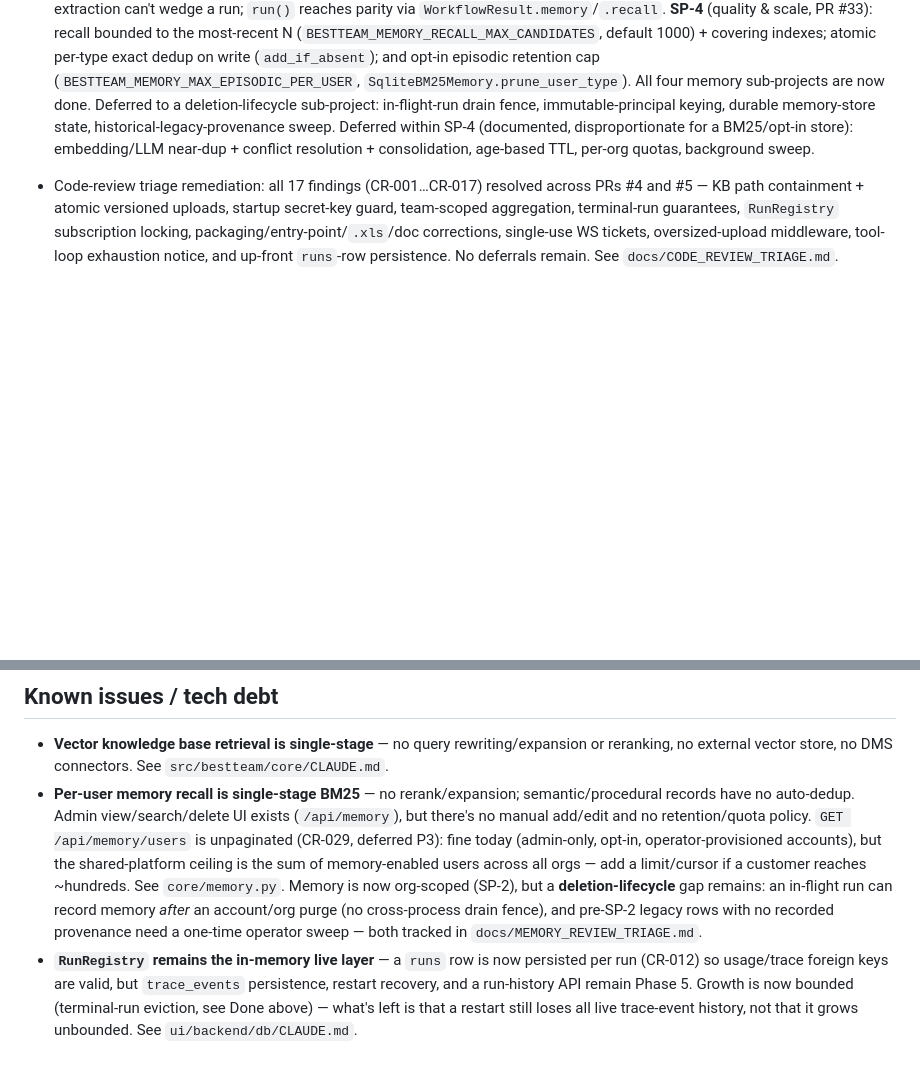
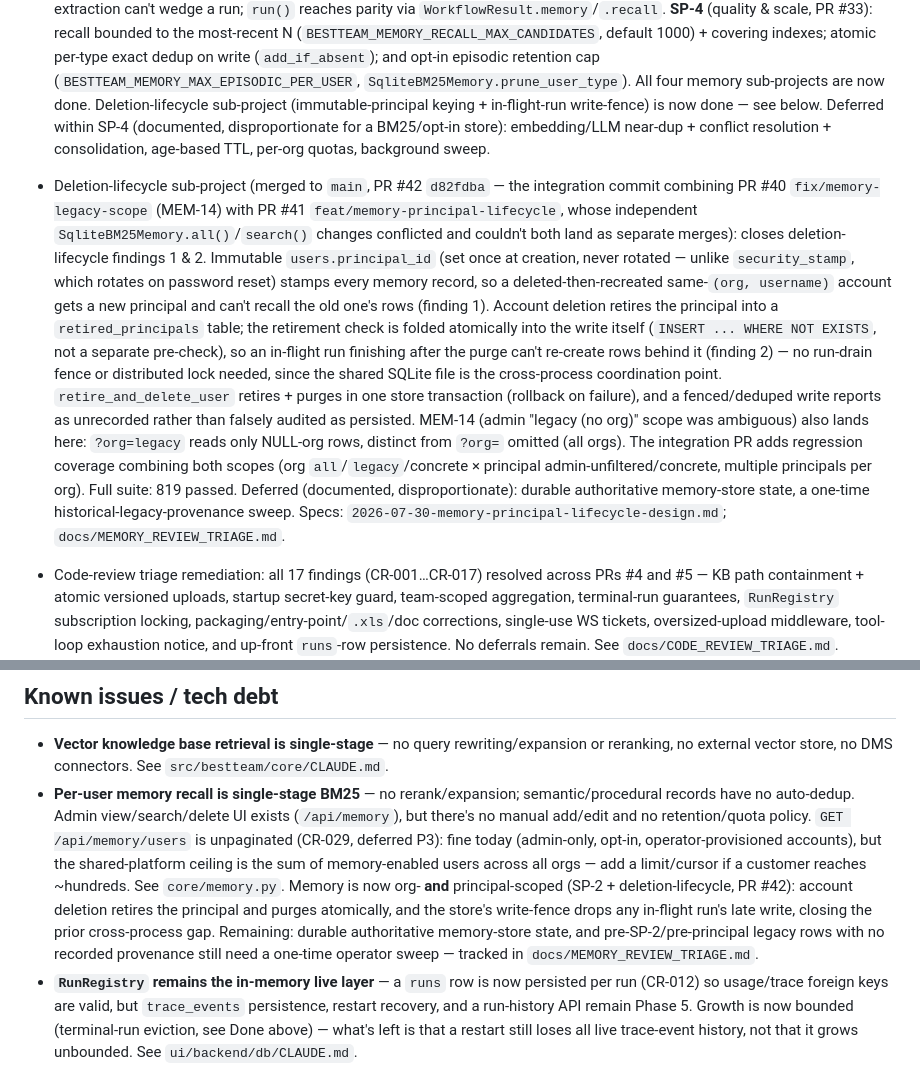
Before and after one commit to GavinLai2023/bestteam, a Markdown page: docs/STATUS.md, 2 parts joined by grey strips. GitHub-like rendering; blank space fills up the shorter version.

Commit message:
docs(status): deletion-lifecycle sub-project merged (PR #42)
Records the #40+#41 integration merge: immutable principal_id keying,
retirement write-fence, retire_and_delete_user atomicity, and MEM-14
(admin legacy-org scope). Updates Known issues to reflect the closed
in-flight-write/reused-principal gap.

```diff
--- a/docs/STATUS.md
+++ b/docs/STATUS.md
@@ -61,11 +61,36 @@
   (`add_if_absent`); and opt-in episodic retention cap
   (`BESTTEAM_MEMORY_MAX_EPISODIC_PER_USER`, `SqliteBM25Memory.prune_user_type`).
   All four memory sub-projects are now done.
-  Deferred to a deletion-lifecycle sub-project: in-flight-run drain fence,
-  immutable-principal keying, durable memory-store state,
-  historical-legacy-provenance sweep. Deferred within SP-4 (documented,
+  Deletion-lifecycle sub-project (immutable-principal keying + in-flight-run
+  write-fence) is now done — see below. Deferred within SP-4 (documented,
   disproportionate for a BM25/opt-in store): embedding/LLM near-dup + conflict
   resolution + consolidation, age-based TTL, per-org quotas, background sweep.
+- Deletion-lifecycle sub-project (merged to `main`, PR #42 `d82fdba` —
+  the integration commit combining PR #40 `fix/memory-legacy-scope` (MEM-14)
+  with PR #41 `feat/memory-principal-lifecycle`, whose independent
+  `SqliteBM25Memory.all()`/`search()` changes conflicted and couldn't both
+  land as separate merges): closes deletion-lifecycle findings 1 & 2.
+  Immutable `users.principal_id` (set once at creation, never rotated —
+  unlike `security_stamp`, which rotates on password reset) stamps every
+  memory record, so a deleted-then-recreated same-`(org, username)` account
+  gets a new principal and can't recall the old one's rows (finding 1).
+  Account deletion retires the principal into a `retired_principals` table;
+  the retirement check is folded atomically into the write itself
+  (`INSERT ... WHERE NOT EXISTS`, not a separate pre-check), so an in-flight
+  run finishing after the purge can't re-create rows behind it (finding 2) —
+  no run-drain fence or distributed lock needed, since the shared SQLite
+  file is the cross-process coordination point.
+  `retire_and_delete_user` retires + purges in one store transaction
+  (rollback on failure), and a fenced/deduped write reports as unrecorded
+  rather than falsely audited as persisted. MEM-14 (admin "legacy (no org)"
+  scope was ambiguous) also lands here: `?org=legacy` reads only NULL-org
+  rows, distinct from `?org=` omitted (all orgs). The integration PR adds
+  regression coverage combining both scopes (org `all`/`legacy`/concrete ×
+  principal admin-unfiltered/concrete, multiple principals per org). Full
+  suite: 819 passed. Deferred (documented, disproportionate): durable
+  authoritative memory-store state, a one-time historical-legacy-provenance
+  sweep. Specs: `2026-07-30-memory-principal-lifecycle-design.md`;
+  `docs/MEMORY_REVIEW_TRIAGE.md`.
 - Code-review triage remediation: all 17 findings (CR-001…CR-017) resolved
   across PRs #4 and #5 — KB path containment + atomic versioned uploads,
   startup secret-key guard, team-scoped aggregation, terminal-run guarantees,
@@ -476,10 +501,13 @@
   today (admin-only, opt-in, operator-provisioned accounts), but the
   shared-platform ceiling is the sum of memory-enabled users across all orgs
   — add a limit/cursor if a customer reaches ~hundreds. See `core/memory.py`.
-  Memory is now org-scoped (SP-2), but a **deletion-lifecycle** gap remains: an
-  in-flight run can record memory *after* an account/org purge (no cross-process
-  drain fence), and pre-SP-2 legacy rows with no recorded provenance need a
-  one-time operator sweep — both tracked in `docs/MEMORY_REVIEW_TRIAGE.md`.
+  Memory is now org- **and** principal-scoped (SP-2 + deletion-lifecycle,
+  PR #42): account deletion retires the principal and purges atomically, and
+  the store's write-fence drops any in-flight run's late write, closing the
+  prior cross-process gap. Remaining: durable authoritative memory-store
+  state, and pre-SP-2/pre-principal legacy rows with no recorded provenance
+  still need a one-time operator sweep — tracked in
+  `docs/MEMORY_REVIEW_TRIAGE.md`.
 - **`RunRegistry` remains the in-memory live layer** — a `runs` row is now
   persisted per run (CR-012) so usage/trace foreign keys are valid, but
   `trace_events` persistence, restart recovery, and a run-history API remain
```
